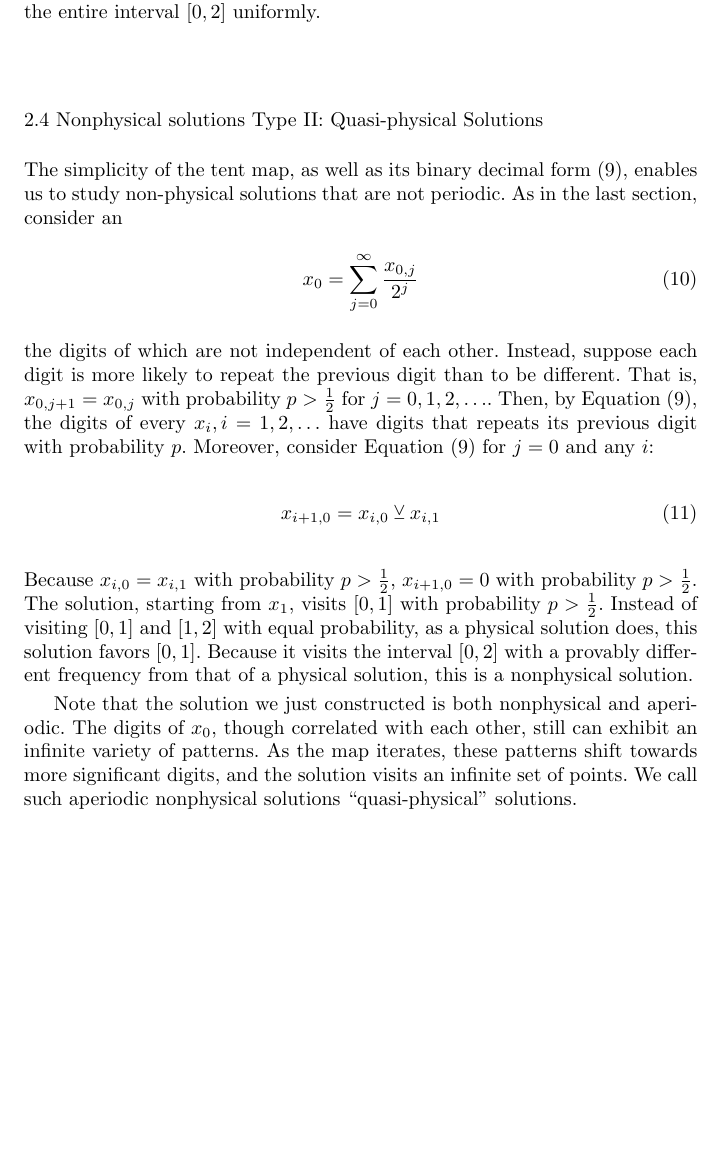
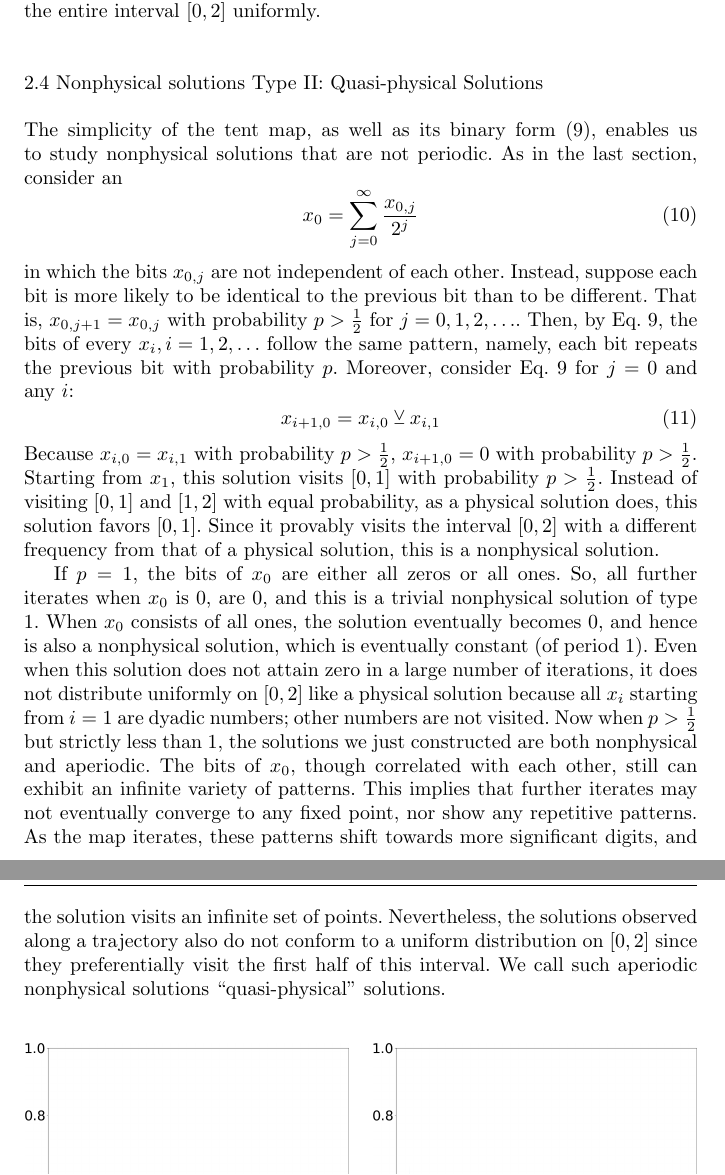
Before and after one commit to ni-sha-c/shadowing, a LaTeX paper (main.tex): part of page 10 of 26 before the commit and two parts of pages 10 and 11 of 26 after it, the two joined at a grey line, cut so that both start at the same text, the shorter picture padded with empty space. Compiled offline with pdfLaTeX.

Commit message:
make edits up to quasi-physical solutions.

```diff
--- a/main.tex
+++ b/main.tex
@@ -432,33 +432,43 @@ As the map iterates starting from almost any $x_0$, a physical solution explores
 
 \subsection{Nonphysical solutions Type II: Quasi-physical Solutions}
 \label{sec:quasiphysical}
-The simplicity of the tent map, as well as its binary decimal form (\ref{tent_xor}),
-enables us to study non-physical solutions that are not periodic.
+The simplicity of the tent map, as well as its binary form (\ref{tent_xor}),
+enables us to study nonphysical solutions that are not periodic.
 As in the last section, consider an
 \begin{equation}
     x_0 = \sum_{j=0}^{\infty} \frac{x_{0,j}}{2^j}
 \end{equation}
-the digits of which are not independent of each other.  Instead,
-suppose each digit is more likely to repeat the previous digit than to be different.
+in which the bits $x_{0,j}$ are not independent of each other.  Instead,
+suppose each bit is more likely to be identical to the previous bit than to be different.
 That is, $x_{0,j+1}=x_{0,j}$ with probability $p>\frac12$ for $j=0,1,2,\ldots$.
-Then, by Equation (\ref{tent_xor}), the digits of every $x_i, i=1,2,\ldots$
-have digits that repeats its previous digit with probability $p$.
-Moreover, consider Equation (\ref{tent_xor}) for $j=0$ and any $i$:
+Then, by Eq. \ref{tent_xor}, the bits of every $x_i, i=1,2,\ldots$ follow the same pattern, namely, each bit repeats the previous bit
+with probability $p$. Moreover, consider Eq. \ref{tent_xor}
+for $j=0$ and any $i$:
 \begin{equation}
     x_{i+1,0} = x_{i,0} \veebar x_{i,1}
 \end{equation}
 Because $x_{i,0}=x_{i,1}$ with probability $p>\frac12$, $x_{i+1,0}=0$ with probability
-$p>\frac12$.  The solution, starting from $x_1$, visits $[0,1]$ with
+$p>\frac12$.  Starting from $x_1$, this solution visits $[0,1]$ with
 probability $p>\frac12$.  Instead of visiting $[0,1]$ and $[1,2]$ with
-equal probability, as a physical solution does, this solution favors $[0,1]$.
-Because it visits the interval $[0,2]$ with a provably different frequency from that
+equal probability, as a physical solution does, this solution favors $[0,1]$. Since it provably visits the interval $[0,2]$ with a different frequency from that
 of a physical solution, this is a nonphysical solution.
 
-Note that the solution we just constructed is both nonphysical and aperiodic.
-The digits of $x_0$, though correlated with each other,
-still can exhibit an infinite variety of patterns.  As the map iterates, these patterns
+If $p = 1$, the bits of $x_0$ are either all zeros or all ones. So, all further iterates when $x_0$ is 0, are 0, and this is a trivial nonphysical solution of type 1. When $x_0$ consists of all ones, the solution eventually becomes 0, and hence is also a nonphysical solution, which is eventually constant (of period 1). Even when this solution does not
+attain zero in a large number of iterations, it does not
+distribute uniformly on $[0,2]$ like a physical solution
+because all $x_i$ starting from $i = 1$ are dyadic numbers; other numbers are not visited. Now when $p > \frac12$ but strictly less than 1,
+the solutions we just constructed are both nonphysical and aperiodic.
+The bits of $x_0$, though correlated with each other,
+still can exhibit an infinite variety of patterns.
+This implies that further iterates may not eventually converge to
+any fixed point, nor show any repetitive patterns.
+ As the map iterates, these patterns
 shift towards more significant digits, and the solution visits an infinite set of
-points.  We call such aperiodic nonphysical solutions ``quasi-physical'' solutions.
+points.
+ Nevertheless, the solutions observed along a trajectory also
+ do not conform to a uniform distribution on $[0,2]$ since they
+ preferentially visit the first half of this interval.
+We call such aperiodic nonphysical solutions ``quasi-physical'' solutions.
 
 \begin{figure}[H]\centering
 \includegraphics[width=0.48\textwidth]{figure/tent_quasiphysical_hist_p_0.5001.png}
```
